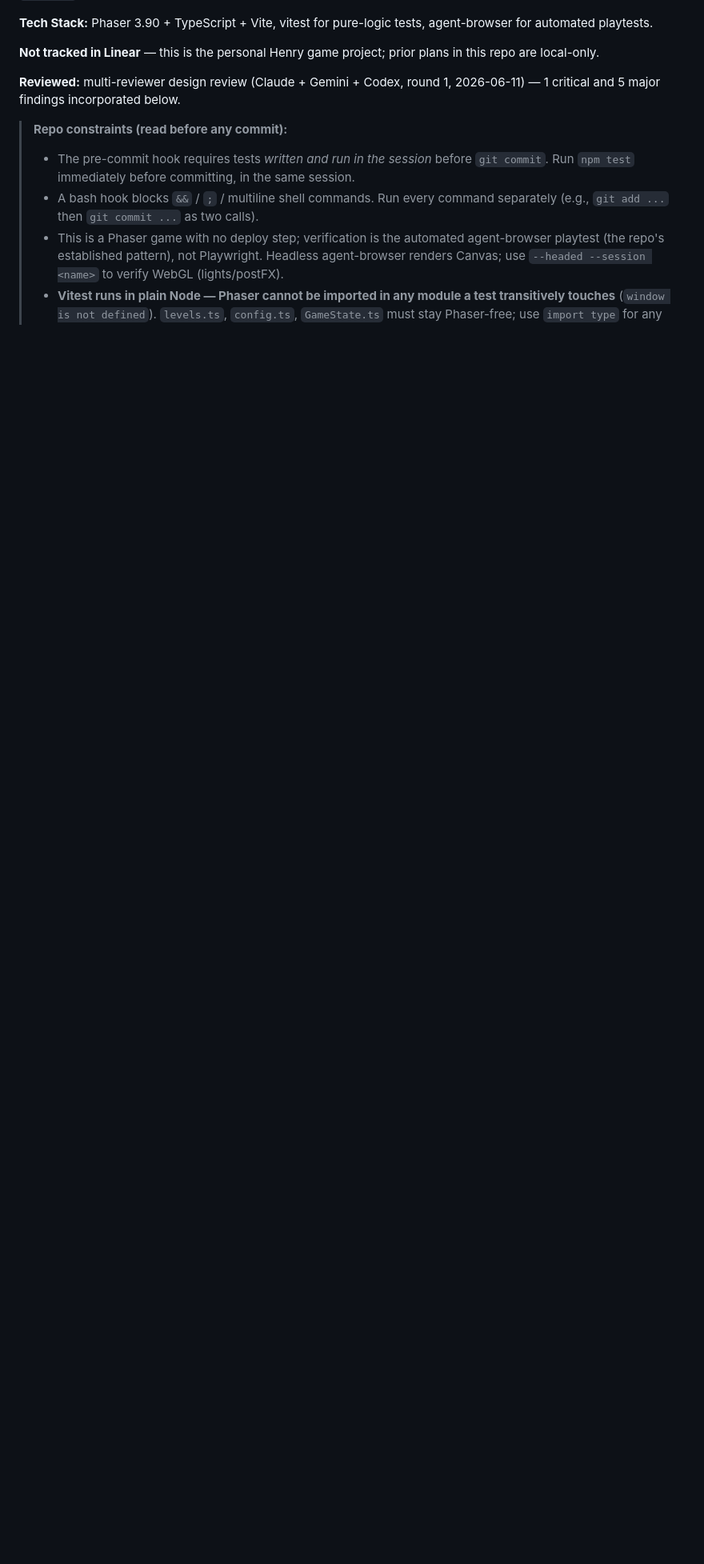
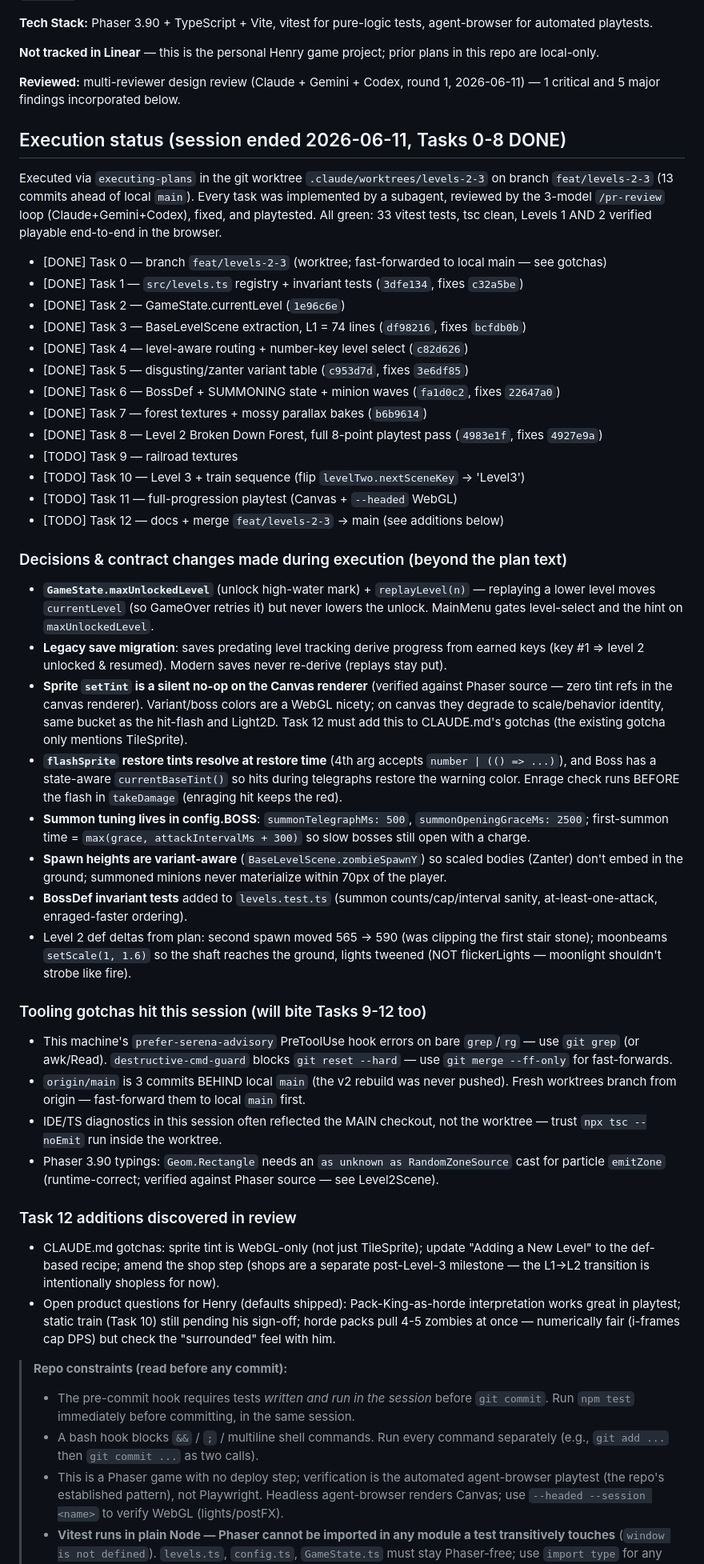
Before and after one commit to JVL1/zombie-hunter, a Markdown page: docs/plans/2026-06-11-levels-2-3-implementation.md, the part around the change. Shown at 80% size. GitHub-like rendering; blank space fills up the shorter version.

Commit message:
docs: session checkpoint — Tasks 0-8 done (Level 2 playable), execution status and gotchas recorded in plan
Co-Authored-By: Claude Fable 5 <noreply@anthropic.com>

```diff
--- a/docs/plans/2026-06-11-levels-2-3-implementation.md
+++ b/docs/plans/2026-06-11-levels-2-3-implementation.md
@@ -11,6 +11,72 @@
 **Not tracked in Linear** — this is the personal Henry game project; prior plans in this repo are local-only.
 
 **Reviewed:** multi-reviewer design review (Claude + Gemini + Codex, round 1, 2026-06-11) — 1 critical and 5 major findings incorporated below.
+
+## Execution status (session ended 2026-06-11, Tasks 0-8 DONE)
+
+Executed via `executing-plans` in the git worktree `.claude/worktrees/levels-2-3` on branch
+`feat/levels-2-3` (13 commits ahead of local `main`). Every task was implemented by a subagent,
+reviewed by the 3-model `/pr-review` loop (Claude+Gemini+Codex), fixed, and playtested. All green:
+33 vitest tests, tsc clean, Levels 1 AND 2 verified playable end-to-end in the browser.
+
+- [DONE] Task 0 — branch `feat/levels-2-3` (worktree; fast-forwarded to local main — see gotchas)
+- [DONE] Task 1 — `src/levels.ts` registry + invariant tests (`3dfe134`, fixes `c32a5be`)
+- [DONE] Task 2 — GameState.currentLevel (`1e96c6e`)
+- [DONE] Task 3 — BaseLevelScene extraction, L1 = 74 lines (`df98216`, fixes `bcfdb0b`)
+- [DONE] Task 4 — level-aware routing + number-key level select (`c82d626`)
+- [DONE] Task 5 — disgusting/zanter variant table (`c953d7d`, fixes `3e6df85`)
+- [DONE] Task 6 — BossDef + SUMMONING state + minion waves (`fa1d0c2`, fixes `22647a0`)
+- [DONE] Task 7 — forest textures + mossy parallax bakes (`b6b9614`)
+- [DONE] Task 8 — Level 2 Broken Down Forest, full 8-point playtest pass (`4983e1f`, fixes `4927e9a`)
+- [TODO] Task 9 — railroad textures
+- [TODO] Task 10 — Level 3 + train sequence (flip `levelTwo.nextSceneKey` → 'Level3')
+- [TODO] Task 11 — full-progression playtest (Canvas + `--headed` WebGL)
+- [TODO] Task 12 — docs + merge `feat/levels-2-3` → main (see additions below)
+
+### Decisions & contract changes made during execution (beyond the plan text)
+
+- **`GameState.maxUnlockedLevel`** (unlock high-water mark) + `replayLevel(n)` — replaying a lower
+  level moves `currentLevel` (so GameOver retries it) but never lowers the unlock. MainMenu gates
+  level-select and the hint on `maxUnlockedLevel`.
+- **Legacy save migration**: saves predating level tracking derive progress from earned keys
+  (key #1 ⇒ level 2 unlocked & resumed). Modern saves never re-derive (replays stay put).
+- **Sprite `setTint` is a silent no-op on the Canvas renderer** (verified against Phaser source —
+  zero tint refs in the canvas renderer). Variant/boss colors are a WebGL nicety; on canvas they
+  degrade to scale/behavior identity, same bucket as the hit-flash and Light2D. Task 12 must add
+  this to CLAUDE.md's gotchas (the existing gotcha only mentions TileSprite).
+- **`flashSprite` restore tints resolve at restore time** (4th arg accepts `number | (() => ...)`),
+  and Boss has a state-aware `currentBaseTint()` so hits during telegraphs restore the warning
+  color. Enrage check runs BEFORE the flash in `takeDamage` (enraging hit keeps the red).
+- **Summon tuning lives in config.BOSS**: `summonTelegraphMs: 500`, `summonOpeningGraceMs: 2500`;
+  first-summon time = `max(grace, attackIntervalMs + 300)` so slow bosses still open with a charge.
+- **Spawn heights are variant-aware** (`BaseLevelScene.zombieSpawnY`) so scaled bodies (Zanter)
+  don't embed in the ground; summoned minions never materialize within 70px of the player.
+- **BossDef invariant tests** added to `levels.test.ts` (summon counts/cap/interval sanity,
+  at-least-one-attack, enraged-faster ordering).
+- Level 2 def deltas from plan: second spawn moved 565 → 590 (was clipping the first stair stone);
+  moonbeams `setScale(1, 1.6)` so the shaft reaches the ground, lights tweened (NOT flickerLights —
+  moonlight shouldn't strobe like fire).
+
+### Tooling gotchas hit this session (will bite Tasks 9-12 too)
+
+- This machine's `prefer-serena-advisory` PreToolUse hook errors on bare `grep`/`rg` — use
+  `git grep` (or awk/Read). `destructive-cmd-guard` blocks `git reset --hard` — use
+  `git merge --ff-only` for fast-forwards.
+- `origin/main` is 3 commits BEHIND local `main` (the v2 rebuild was never pushed). Fresh worktrees
+  branch from origin — fast-forward them to local `main` first.
+- IDE/TS diagnostics in this session often reflected the MAIN checkout, not the worktree — trust
+  `npx tsc --noEmit` run inside the worktree.
+- Phaser 3.90 typings: `Geom.Rectangle` needs an `as unknown as RandomZoneSource` cast for particle
+  `emitZone` (runtime-correct; verified against Phaser source — see Level2Scene).
+
+### Task 12 additions discovered in review
+
+- CLAUDE.md gotchas: sprite tint is WebGL-only (not just TileSprite); update "Adding a New Level"
+  to the def-based recipe; amend the shop step (shops are a separate post-Level-3 milestone — the
+  L1→L2 transition is intentionally shopless for now).
+- Open product questions for Henry (defaults shipped): Pack-King-as-horde interpretation works
+  great in playtest; static train (Task 10) still pending his sign-off; horde packs pull 4-5
+  zombies at once — numerically fair (i-frames cap DPS) but check the "surrounded" feel with him.
 
 > **Repo constraints (read before any commit):**
 > - The pre-commit hook requires tests *written and run in the session* before `git commit`. Run `npm test` immediately before committing, in the same session.
```
